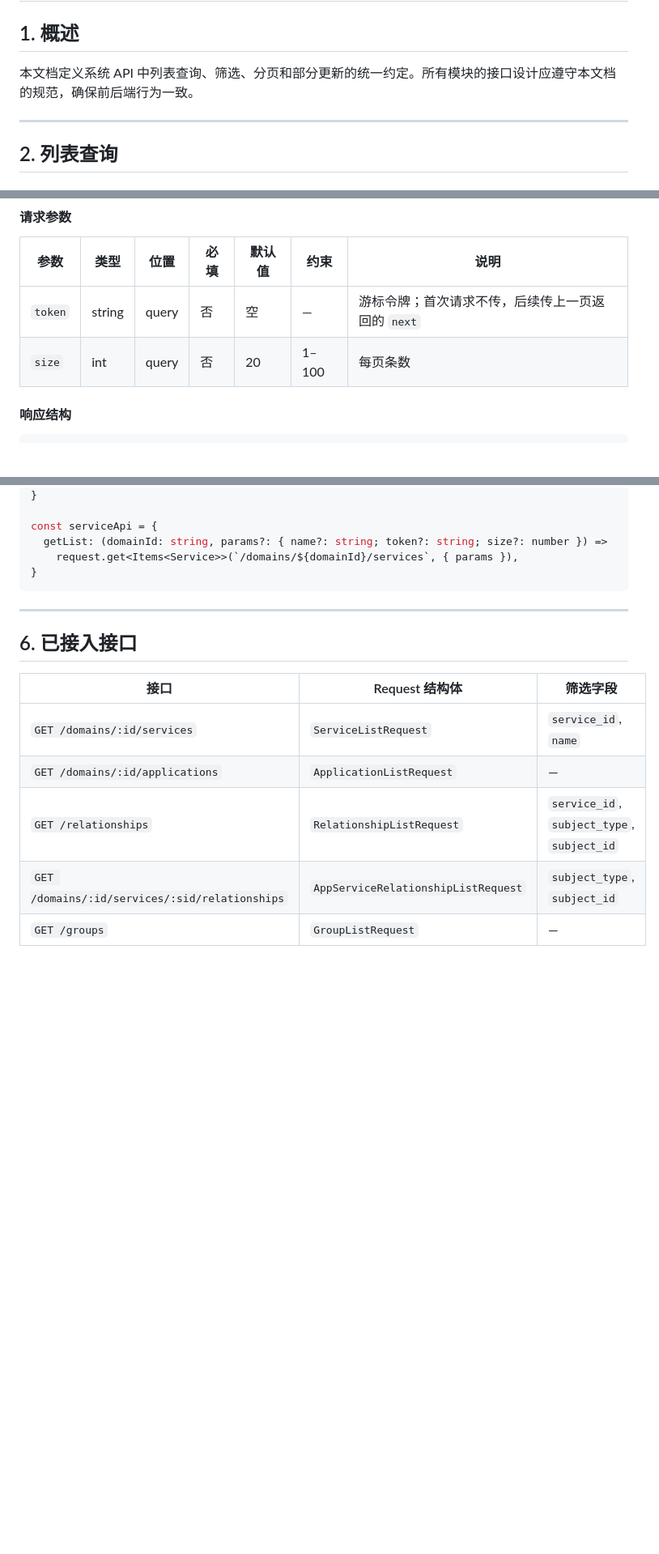
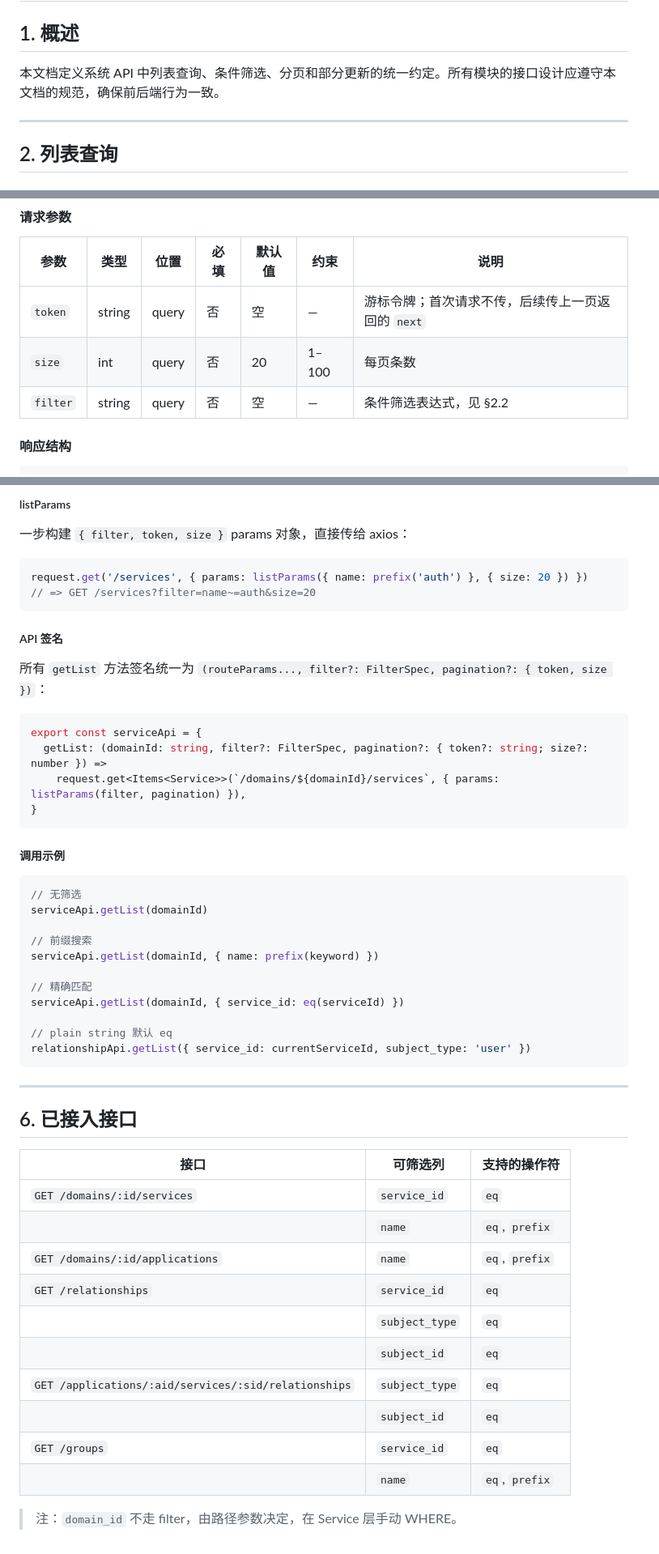
Before and after one commit to heliannuuthus/helios, a Markdown page: docs/api-query-design.md, 3 parts joined by grey strips. Shown at 81% size. Rendered like a GitHub page; blank space fills up the shorter version.

````diff
--- a/docs/api-query-design.md
+++ b/docs/api-query-design.md
@@ -2,7 +2,7 @@
 
 ## 1. 概述
 
-本文档定义系统 API 中列表查询、筛选、分页和部分更新的统一约定。所有模块的接口设计应遵守本文档的规范，确保前后端行为一致。
+本文档定义系统 API 中列表查询、条件筛选、分页和部分更新的统一约定。所有模块的接口设计应遵守本文档的规范，确保前后端行为一致。
 
 ---
 
@@ -18,6 +18,7 @@
 |------|------|------|------|--------|------|------|
 | `token` | string | query | 否 | 空 | — | 游标令牌；首次请求不传，后续传上一页返回的 `next` |
 | `size` | int | query | 否 | 20 | 1–100 | 每页条数 |
+| `filter` | string | query | 否 | 空 | — | 条件筛选表达式，见 §2.2 |
 
 #### 响应结构
 
@@ -201,19 +265,54 @@ interface Items<T> {
+##### listParams
+
+一步构建 `{ filter, token, size }` params 对象，直接传给 axios：
+
+```typescript
+request.get('/services', { params: listParams({ name: prefix('auth') }, { size: 20 }) })
+// => GET /services?filter=name~=auth&size=20
+```
+
+##### API 签名
+
+所有 `getList` 方法签名统一为 `(routeParams..., filter?: FilterSpec, pagination?: { token, size })`：
+
+```typescript
+export const serviceApi = {
+  getList: (domainId: string, filter?: FilterSpec, pagination?: { token?: string; size?: number }) =>
+    request.get<Items<Service>>(`/domains/${domainId}/services`, { params: listParams(filter, pagination) }),
 }
+```
 
-const serviceApi = {
-  getList: (domainId: string, params?: { name?: string; token?: string; size?: number }) =>
-    request.get<Items<Service>>(`/domains/${domainId}/services`, { params }),
-}
+##### 调用示例
+
+```typescript
+// 无筛选
+serviceApi.getList(domainId)
+
+// 前缀搜索
+serviceApi.getList(domainId, { name: prefix(keyword) })
+
+// 精确匹配
+serviceApi.getList(domainId, { service_id: eq(serviceId) })
+
+// plain string 默认 eq
+relationshipApi.getList({ service_id: currentServiceId, subject_type: 'user' })
 ```
 
 ---
 
 ## 6. 已接入接口
 
-| 接口 | Request 结构体 | 筛选字段 |
-|------|----------------|----------|
-| `GET /domains/:id/services` | `ServiceListRequest` | `service_id`, `name` |
-| `GET /domains/:id/applications` | `ApplicationListRequest` | — |
-| `GET /relationships` | `RelationshipListRequest` | `service_id`, `subject_type`, `subject_id` |
-| `GET /domains/:id/services/:sid/relationships` | `AppServiceRelationshipListRequest` | `subject_type`, `subject_id` |
-| `GET /groups` | `GroupListRequest` | — |
+| 接口 | 可筛选列 | 支持的操作符 |
+|------|----------|-------------|
+| `GET /domains/:id/services` | `service_id` | `eq` |
+|  | `name` | `eq`, `prefix` |
+| `GET /domains/:id/applications` | `name` | `eq`, `prefix` |
+| `GET /relationships` | `service_id` | `eq` |
+|  | `subject_type` | `eq` |
+|  | `subject_id` | `eq` |
+| `GET /applications/:aid/services/:sid/relationships` | `subject_type` | `eq` |
+|  | `subject_id` | `eq` |
+| `GET /groups` | `service_id` | `eq` |
+|  | `name` | `eq`, `prefix` |
+
+> 注：`domain_id` 不走 filter，由路径参数决定，在 Service 层手动 WHERE。
````
Also changed, not shown: other parts of docs/api-query-design.md (+89 -26 lines).
